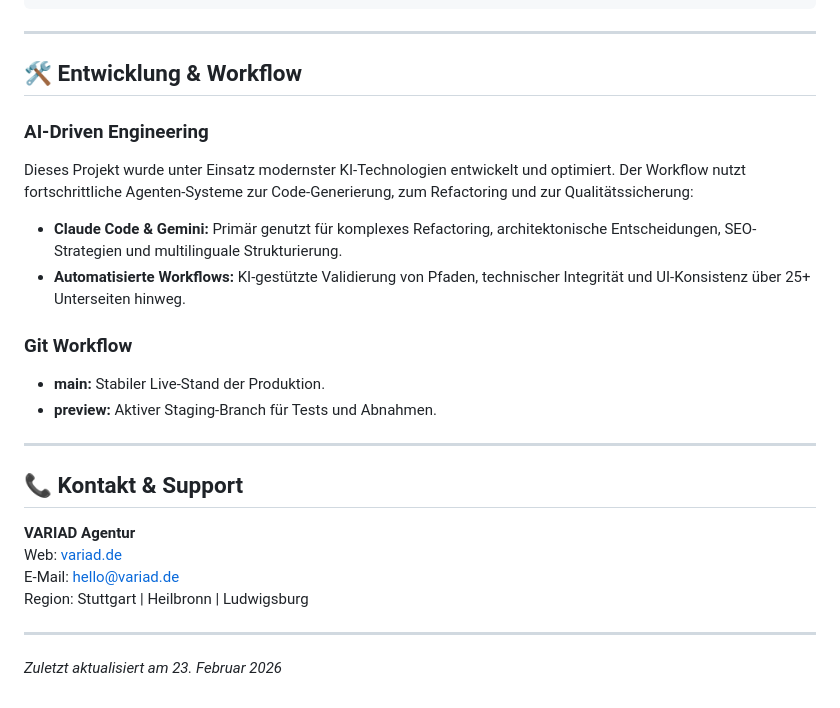
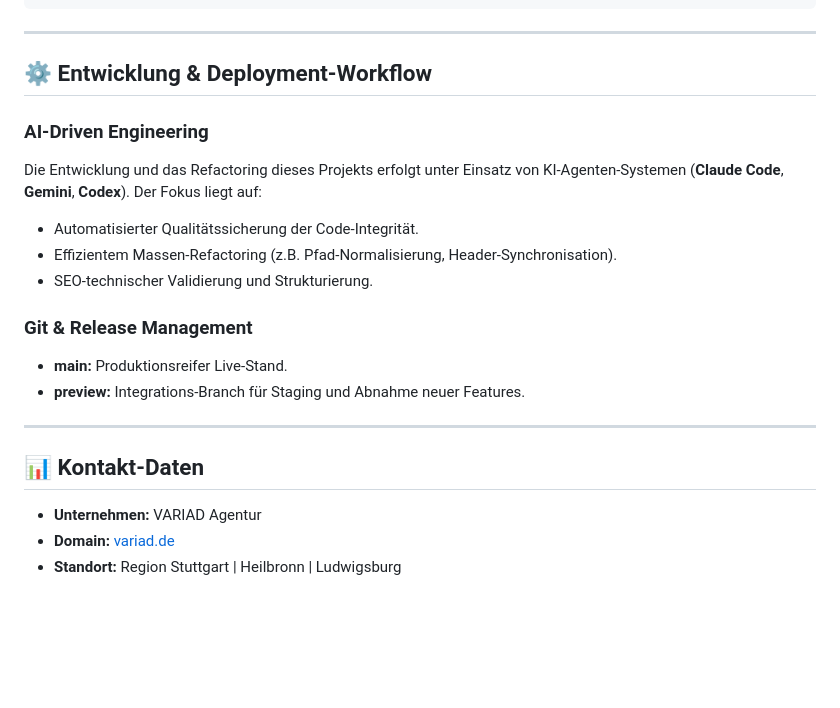
Before and after one commit to VariadAgency/Web-1, a Markdown page: README.md, the part around one of its changes. Rendered like a GitHub page; blank space fills up the shorter version.

```diff
--- a/README.md
+++ b/README.md
@@ -71,25 +53,21 @@ Die Website ist von Grund auf für internationales SEO konzipiert:
 
 ---
 
-## 🛠 Entwicklung & Workflow
+## ⚙️ Entwicklung & Deployment-Workflow
 
 ### AI-Driven Engineering
-Dieses Projekt wurde unter Einsatz modernster KI-Technologien entwickelt und optimiert. Der Workflow nutzt fortschrittliche Agenten-Systeme zur Code-Generierung, zum Refactoring und zur Qualitätssicherung:
-*   **Claude Code & Gemini:** Primär genutzt für komplexes Refactoring, architektonische Entscheidungen, SEO-Strategien und multilinguale Strukturierung.
-*   **Automatisierte Workflows:** KI-gestützte Validierung von Pfaden, technischer Integrität und UI-Konsistenz über 25+ Unterseiten hinweg.
+Die Entwicklung und das Refactoring dieses Projekts erfolgt unter Einsatz von KI-Agenten-Systemen (**Claude Code**, **Gemini**, **Codex**). Der Fokus liegt auf:
+*   Automatisierter Qualitätssicherung der Code-Integrität.
+*   Effizientem Massen-Refactoring (z.B. Pfad-Normalisierung, Header-Synchronisation).
+*   SEO-technischer Validierung und Strukturierung.
 
-### Git Workflow
-*   **main:** Stabiler Live-Stand der Produktion.
-*   **preview:** Aktiver Staging-Branch für Tests und Abnahmen.
+### Git & Release Management
+*   **main:** Produktionsreifer Live-Stand.
+*   **preview:** Integrations-Branch für Staging und Abnahme neuer Features.
 
 ---
 
-## 📞 Kontakt & Support
-
-**VARIAD Agentur**
-Web: [variad.de](https://variad.de)
-E-Mail: hello@variad.de
-Region: Stuttgart | Heilbronn | Ludwigsburg
-
----
-*Zuletzt aktualisiert am 23. Februar 2026*
+## 📊 Kontakt-Daten
+*   **Unternehmen:** VARIAD Agentur
+*   **Domain:** [variad.de](https://variad.de)
+*   **Standort:** Region Stuttgart | Heilbronn | Ludwigsburg
```
Also changed, not shown: other parts of README.md (+33 -51 lines).
